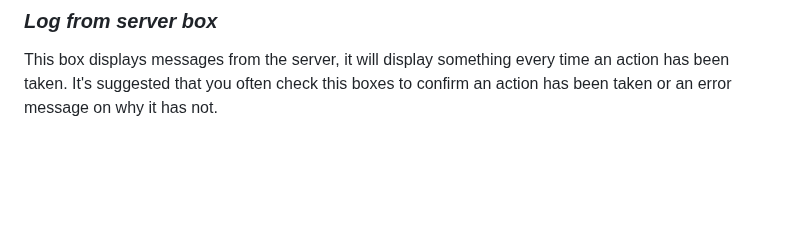
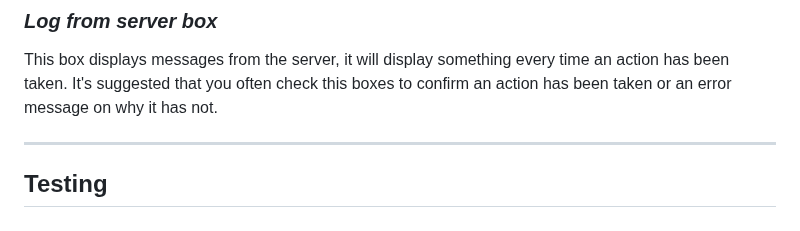
Before and after one commit to JanOnBread/dwp-placement, a Markdown page: README.md, the part around the change. Rendered like a GitHub page; blank space fills up the shorter version.

```diff
--- a/README.md
+++ b/README.md
@@ -93,3 +93,7 @@ You can first choose to delete a note by ID or to delete all notes
 ### _Log from server box_
 
 This box displays messages from the server, it will display something every time an action has been taken. It's suggested that you often check this boxes to confirm an action has been taken or an error message on why it has not.
+
+---
+
+## Testing
```
